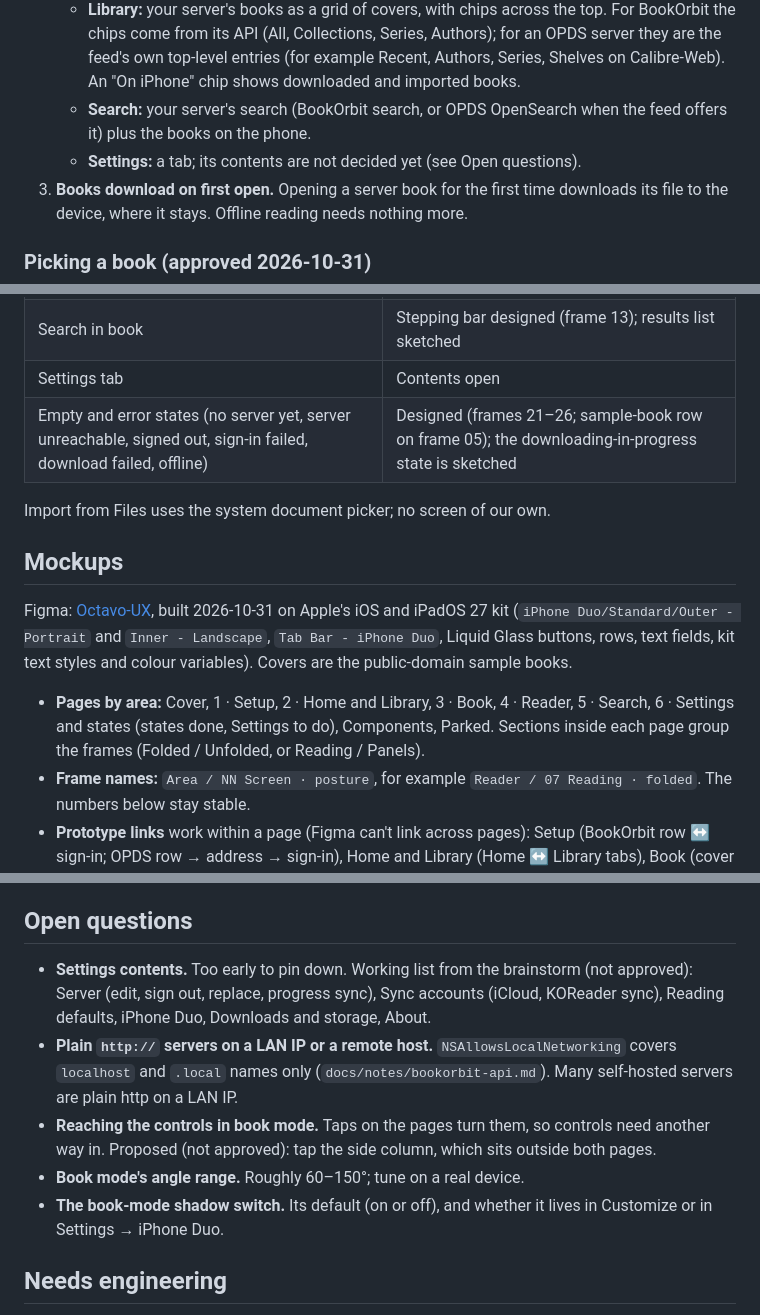
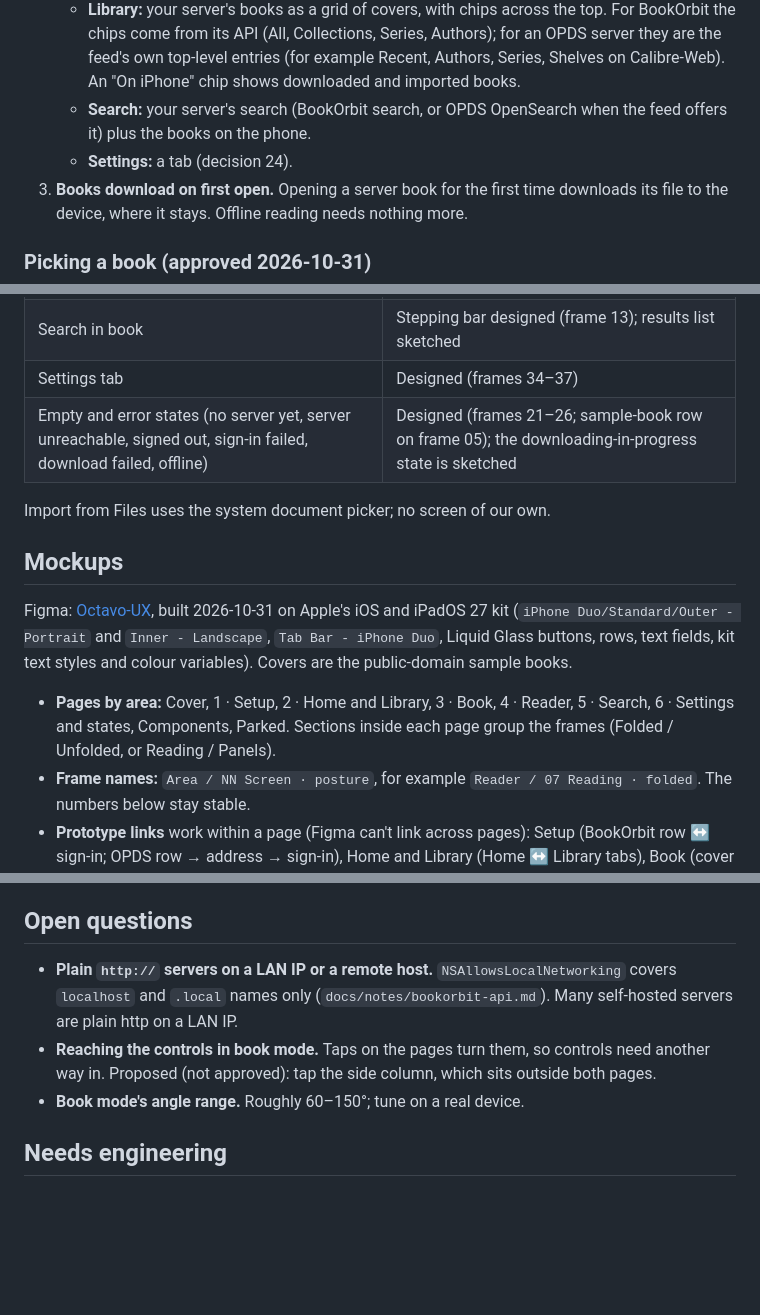
Before and after one commit to jiannazzone/Octavo-OPDS-Reader, a Markdown page: docs/design/direction.md, 3 parts joined by grey strips. GitHub-like rendering; blank space fills up the shorter version.

```diff
--- a/docs/design/direction.md
+++ b/docs/design/direction.md
@@ -19,7 +19,7 @@ Measured in spike 2b (`docs/notes/duo-spreads.md`):
    - **Home:** "Continue reading" (positions from sync and from the phone), plus what's new on your server.
    - **Library:** your server's books as a grid of covers, with chips across the top. For BookOrbit the chips come from its API (All, Collections, Series, Authors); for an OPDS server they are the feed's own top-level entries (for example Recent, Authors, Series, Shelves on Calibre-Web). An "On iPhone" chip shows downloaded and imported books.
    - **Search:** your server's search (BookOrbit search, or OPDS OpenSearch when the feed offers it) plus the books on the phone.
-   - **Settings:** a tab; its contents are not decided yet (see Open questions).
+   - **Settings:** a tab (decision 24).
 3. **Books download on first open.** Opening a server book for the first time downloads its file to the device, where it stays. Offline reading needs nothing more.
 
 ### Picking a book (approved 2026-10-31)
@@ -132,7 +143,7 @@ The goal for v1: read your server's books well on the Duo.
 | Contents and bookmarks | Contents designed (frame 12); Bookmarks tab sketched |
 | Text and theme panel (font, size, spacing, margins, theme, Always show controls) | Designed (frames 10, 11) |
 | Search in book | Stepping bar designed (frame 13); results list sketched |
-| Settings tab | Contents open |
+| Settings tab | Designed (frames 34–37) |
 | Empty and error states (no server yet, server unreachable, signed out, sign-in failed, download failed, offline) | Designed (frames 21–26; sample-book row on frame 05); the downloading-in-progress state is sketched |
 
 Import from Files uses the system document picker; no screen of our own.
@@ -141,7 +152,7 @@ Import from Files uses the system document picker; no screen of our own.
 
 Figma: [Octavo-UX](https://www.figma.com/design/ElJJ7OtF8LOuX6dc68qZ23/Octavo-UX), built 2026-10-31 on Apple's iOS and iPadOS 27 kit (`iPhone Duo/Standard/Outer - Portrait` and `Inner - Landscape`, `Tab Bar - iPhone Duo`, Liquid Glass buttons, rows, text fields, kit text styles and colour variables). Covers are the public-domain sample books.
 
-- **Pages by area:** Cover, 1 · Setup, 2 · Home and Library, 3 · Book, 4 · Reader, 5 · Search, 6 · Settings and states (states done, Settings to do), Components, Parked. Sections inside each page group the frames (Folded / Unfolded, or Reading / Panels).
+- **Pages by area:** Cover, 1 · Setup, 2 · Home and Library, 3 · Book, 4 · Reader, 5 · Search, 6 · Settings and states, Components, Parked. Sections inside each page group the frames (Folded / Unfolded, or Reading / Panels).
 - **Frame names:** `Area / NN Screen · posture`, for example `Reader / 07 Reading · folded`. The numbers below stay stable.
 - **Prototype links** work within a page (Figma can't link across pages): Setup (BookOrbit row ↔ sign-in; OPDS row → address → sign-in), Home and Library (Home ↔ Library tabs), Book (cover strip ↔ details, tap or drag), Reader (page ↔ controls, controls → Text and theme / Contents / Search in book and back), Search (field → results, clear → empty). Each page has a flow starting point; links are invisible hotspots named `Hotspot → …`.
 
@@ -192,11 +207,9 @@ What the kit showed:
 
 ## Open questions
 
-- **Settings contents.** Too early to pin down. Working list from the brainstorm (not approved): Server (edit, sign out, replace, progress sync), Sync accounts (iCloud, KOReader sync), Reading defaults, iPhone Duo, Downloads and storage, About.
 - **Plain `http://` servers on a LAN IP or a remote host.** `NSAllowsLocalNetworking` covers `localhost` and `.local` names only (`docs/notes/bookorbit-api.md`). Many self-hosted servers are plain http on a LAN IP.
 - **Reaching the controls in book mode.** Taps on the pages turn them, so controls need another way in. Proposed (not approved): tap the side column, which sits outside both pages.
 - **Book mode's angle range.** Roughly 60–150°; tune on a real device.
-- **The book-mode shadow switch.** Its default (on or off), and whether it lives in Customize or in Settings → iPhone Duo.
 
 ## Needs engineering
 
```
Also changed, not shown: other parts of docs/design/direction.md (+17 -2 lines).
